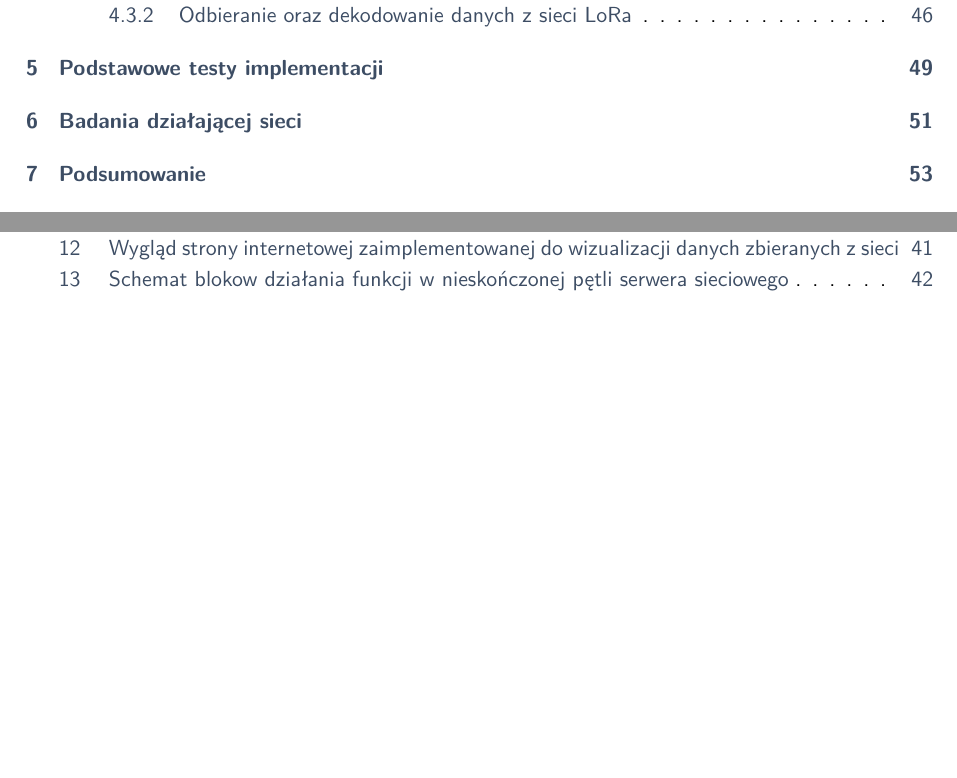
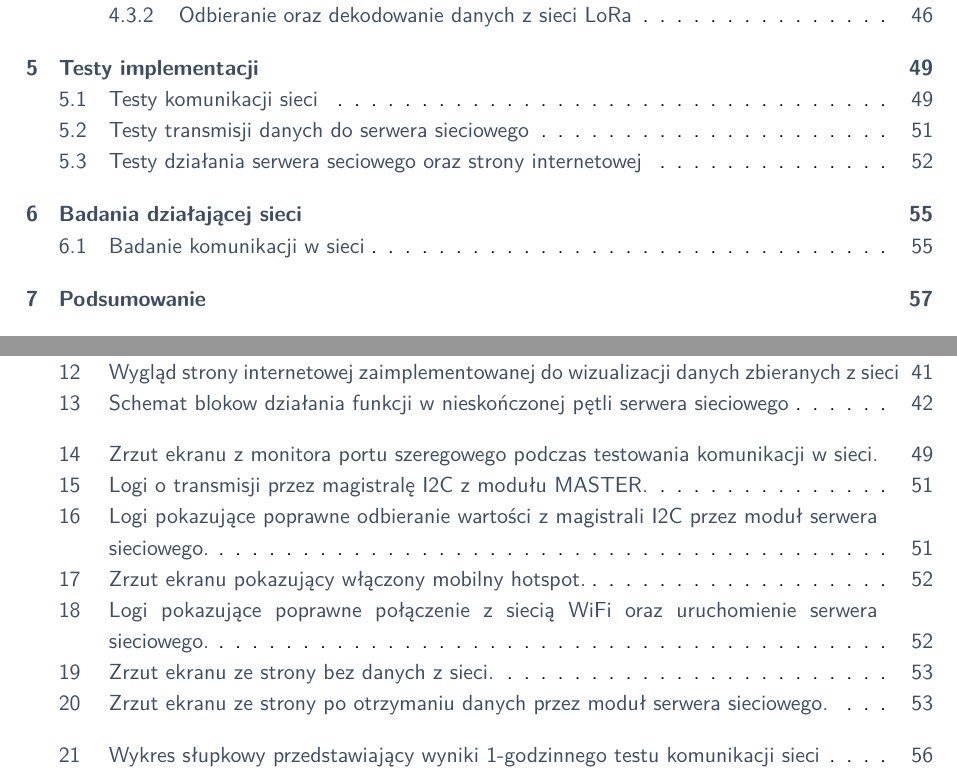
Before and after one commit to utbrott/masters-thesis, a LaTeX thesis (EE-dyplom.tex, which reads text/content/research.tex, text/content/tests.tex): two parts of pages 7 and 57 of 57 before the commit and two parts of pages 7 and 61 of 61 after it, joined at a grey line, cut so that both start at the same text, the shorter picture padded with empty space. The pictures show the PDF file EE-dyplom.pdf that the author committed with the source.

Commit message:
feat: firmware tests chapter

```diff
--- a/EE-dyplom.tex
+++ b/EE-dyplom.tex
@@ -56,8 +56,8 @@
 \chapter{Implementacja oprogramowania\label{ch:implementation}}
 \input{text/content/implementation}
 
-\chapter{Podstawowe testy implementacji\label{ch:testing}}
-\input{text/content/testing}
+\chapter{Testy implementacji\label{ch:testing}}
+\input{text/content/tests}
 
 \chapter{Badania działającej sieci\label{ch:research}}
 \input{text/content/research}
--- a/text/content/research.tex
+++ b/text/content/research.tex
@@ -0,0 +7,20 @@
+\begin{table}[!htbp]
+    \centering
+    \caption{\label{tab:1h-comm-test}Wyniki przeprowadzonego badania komunikacji w czasie 1 godziny.}
+    \begin{tabular}{@{}lccc@{}}
+        \toprule
+        Zapytania         & \multicolumn{1}{l}{SLAVE 1} & \multicolumn{1}{l}{SLAVE 2} & \multicolumn{1}{l}{SLAVE 3} \\ \midrule
+        W sumie {[}-{]}   & 183                         & 183                         & 183                         \\
+        Nieudane {[}-{]}  & 4                           & 0                           & 1                           \\
+        Nieudane {[}\%{]} & 2.19                        & 0                           & 0.55                        \\ \bottomrule
+    \end{tabular}
+\end{table}
+
+Na podstawie danych sporządzony został wykres, przedstawiający otrzymane wyniki  -- sumę wysłanych zapytań oraz ilość,
+która zakończyła się błędem. Przedstawiony on został na rysunku \ref{img:1h-comm-test}.
+
+\begin{figure}[!htbp]
+    \centering
+    \includegraphics[width=\textwidth]{research/1h-comm-test}
+    \caption{\label{img:1h-comm-test}Wykres słupkowy przedstawiający wyniki 1-godzinnego testu komunikacji sieci}
+\end{figure}
--- a/text/content/tests.tex
+++ b/text/content/tests.tex
@@ -0,0 +4 @@
+internetowej.
@@ -0,0 +34,9 @@
+\begin{figure}[!htbp]
+    \centering
+    \includegraphics[width=0.65\textwidth]{screenshots/test-network-comm}
+    \caption{\label{img:test-network-comm}Zrzut ekranu z~monitora portu szeregowego podczas testowania komunikacji
+        w~sieci.}
+\end{figure}
+
+\FloatBarrier
+\section{\label{sect:test-webserver-comm}Testy transmisji danych do serwera sieciowego} Wykonane zostały także testy
@@ -0,0 +52 @@
+    language=c++,
@@ -0,0 +64,15 @@
+\begin{figure}[!htbp]
+    \centering
+    \includegraphics[width=0.70\textwidth]{screenshots/test-i2c-master}
+    \caption{\label{img:test-i2c-master}Logi o~transmisji przez magistralę I2C z~modułu MASTER.}
+\end{figure}
+
+\begin{figure}[!htbp]
+    \centering
+    \includegraphics[width=0.70\textwidth]{screenshots/test-i2c-webserver}
+    \caption{\label{img:test-i2c-webserver}Logi pokazujące poprawne odbieranie wartości z~magistrali I2C przez moduł
+        serwera sieciowego.}
+\end{figure}
+
+\FloatBarrier
+\section{\label{sect:test-webserver-website}Testy działania serwera seciowego oraz strony internetowej} Ostatnim
@@ -0,0 +91,12 @@
+\begin{figure}[!htbp]
+    \centering
+    \includegraphics[width=0.50\textwidth]{screenshots/wifi-hotspot}
+    \caption{\label{img:wifi-hotspot}Zrzut ekranu pokazujący włączony mobilny hotspot.}
+\end{figure}
+
+\begin{figure}[!htbp]
+    \centering
+    \includegraphics[width=0.70\textwidth]{screenshots/webserver-wifi-logging}
+    \caption{\label{img:webserver-wifi-logging}Logi pokazujące poprawne połączenie z~siecią WiFi oraz uruchomienie
+        serwera sieciowego.}
+\end{figure}
@@ -0,0 +112,11 @@
+\begin{figure}[!htbp]
+    \centering
+    \includegraphics[width=0.65\textwidth]{screenshots/website-pre-data}
+    \caption{\label{img:website-pre-data}Zrzut ekranu ze strony bez danych z~sieci.}
+\end{figure}
+
+\begin{figure}[!htbp]
+    \centering
+    \includegraphics[width=0.65\textwidth]{screenshots/website-post-data}
+    \caption{\label{img:website-post-data}Zrzut ekranu ze strony po otrzymaniu danych przez moduł serwera sieciowego.}
+\end{figure}
```
Also changed, not shown: EE-dyplom.cls (+1 -0 lines), text/content/implementation.tex (+2 -2 lines), EE-dyplom.pdf, images/screenshots/test-i2c-master.png (added), images/screenshots/test-i2c-webserver.png (added), images/screenshots/test-network-comm.png (added), images/screenshots/webserver-wifi-logging.png (added), images/screenshots/website-post-data.png (added), images/screenshots/website-pre-data.png (added), images/screenshots/wifi-hotspot.png (added), text/content/testing.tex (deleted), text/content/research.tex (6 more changed lines), text/content/tests.tex (73 more changed lines).
